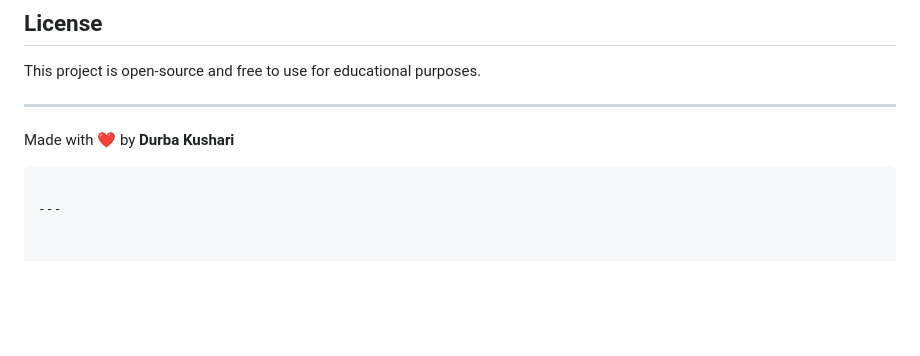
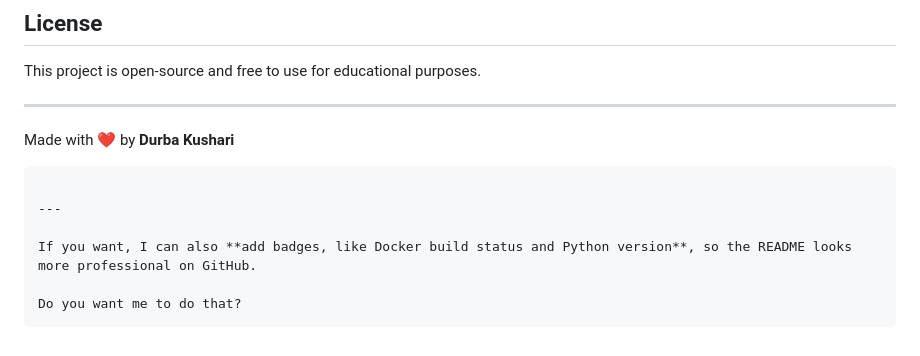
Before and after one commit to durba1997/doctor-location-tracker, a Markdown page: README.md, the part around the change. Rendered like a GitHub page; blank space fills up the shorter version.

Commit message:
Suggest adding badges to README for professionalism
Propose adding badges for Docker build status and Python version to enhance README appearance.

````diff
--- a/README.md
+++ b/README.md
@@ -129,3 +129,8 @@ Made with ❤️ by **Durba Kushari**
 ```
 
 ---
+
+If you want, I can also **add badges, like Docker build status and Python version**, so the README looks more professional on GitHub.
+
+Do you want me to do that?
+```
````
